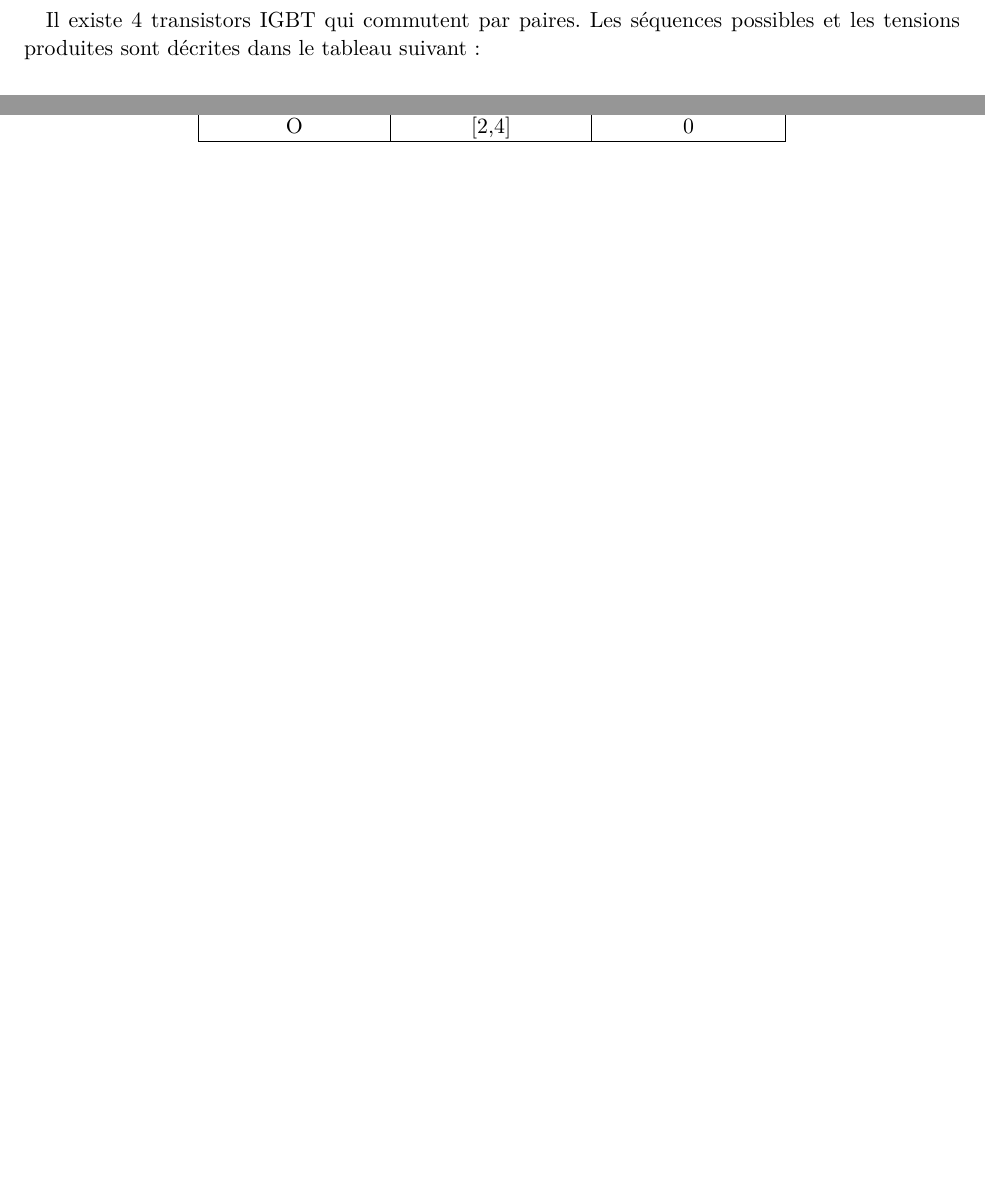
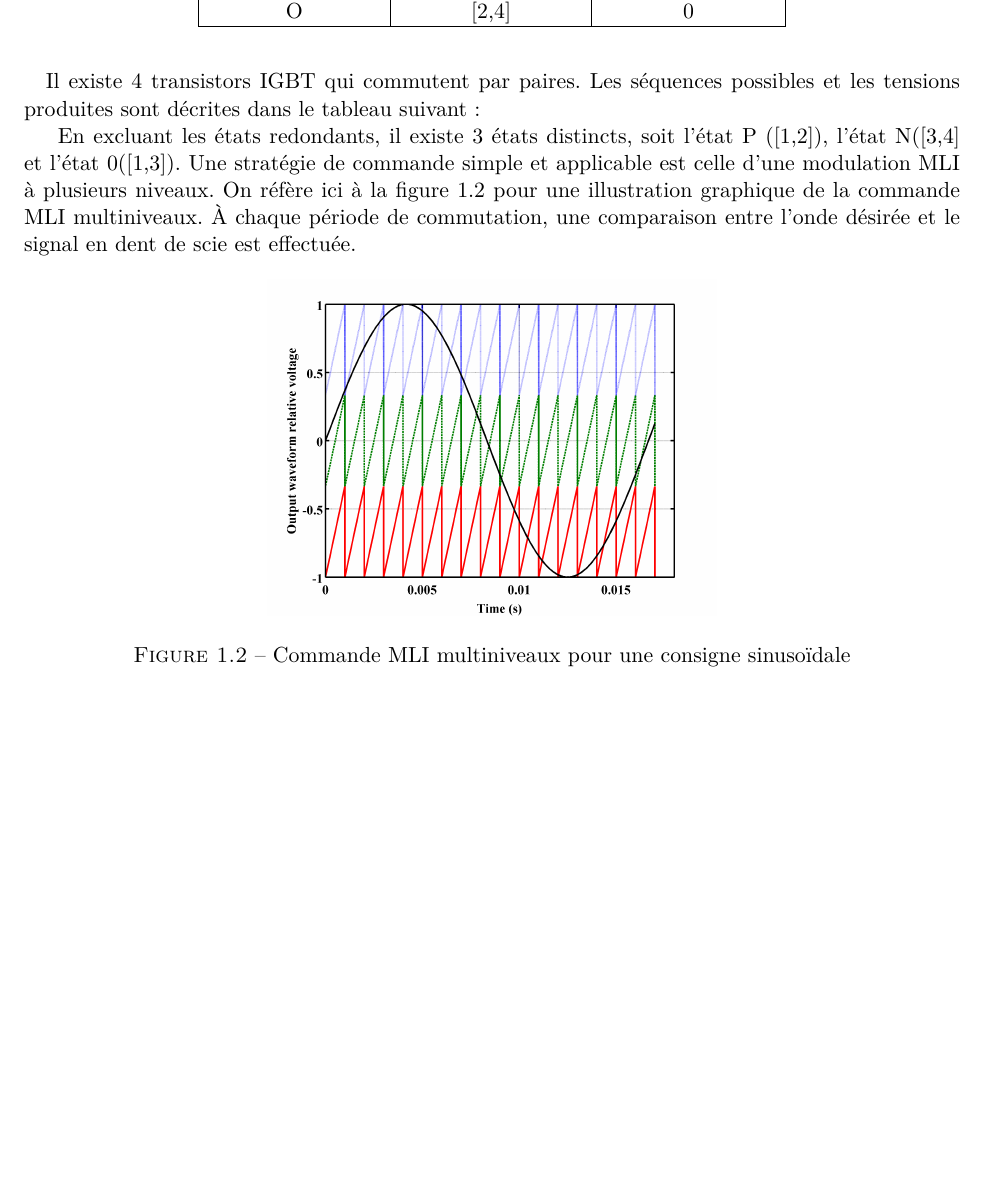
Before and after one commit to danthib76/DesignIV, a LaTeX document (Remise/Documentation_technique/tex/onduleur_nlevel.tex): two parts of pages 2 and 3 of 3 before the commit and part of page 3 of 3 after it, the two joined at a grey line, cut so that both start at the same text, the shorter picture padded with empty space. Compiled offline with pdfLaTeX.

Commit message:
MAJ repo

```diff
--- a/Remise/Documentation_technique/tex/onduleur_nlevel.tex
+++ b/Remise/Documentation_technique/tex/onduleur_nlevel.tex
@@ -68,4 +68,14 @@ Le schéma d'un onduleur monophasé NPC à 3 niveaux est présenté à la figure
 \end{tabular}
 \end{table}
 
+En excluant les états redondants, il existe 3 états distincts, soit l'état P ([1,2]), l'état N([3,4] et l'état 0([1,3]). Une stratégie de commande simple et applicable est celle d'une modulation MLI à plusieurs niveaux. On réfère ici à la figure \ref{fig_MLI_ML} pour une illustration graphique de la commande MLI multiniveaux. À chaque période de commutation, une comparaison entre l'onde désirée et le signal en dent de scie est effectuée.
+
+\begin{figure}[htb]
+\centering
+\includegraphics[scale=0.4]{commande_NPC_1.png}
+\caption{Commande MLI multiniveaux pour une consigne sinusoïdale}
+\label{fig_MLI_ML}
+\end{figure}
+
+
 \end{document}
```
Also changed, not shown: Remise/Documentation_technique/tex/commande_NPC_1.png (added), Remise/Documentation_technique/tex/onduleur_nlevel.pdf, 4 other files.
